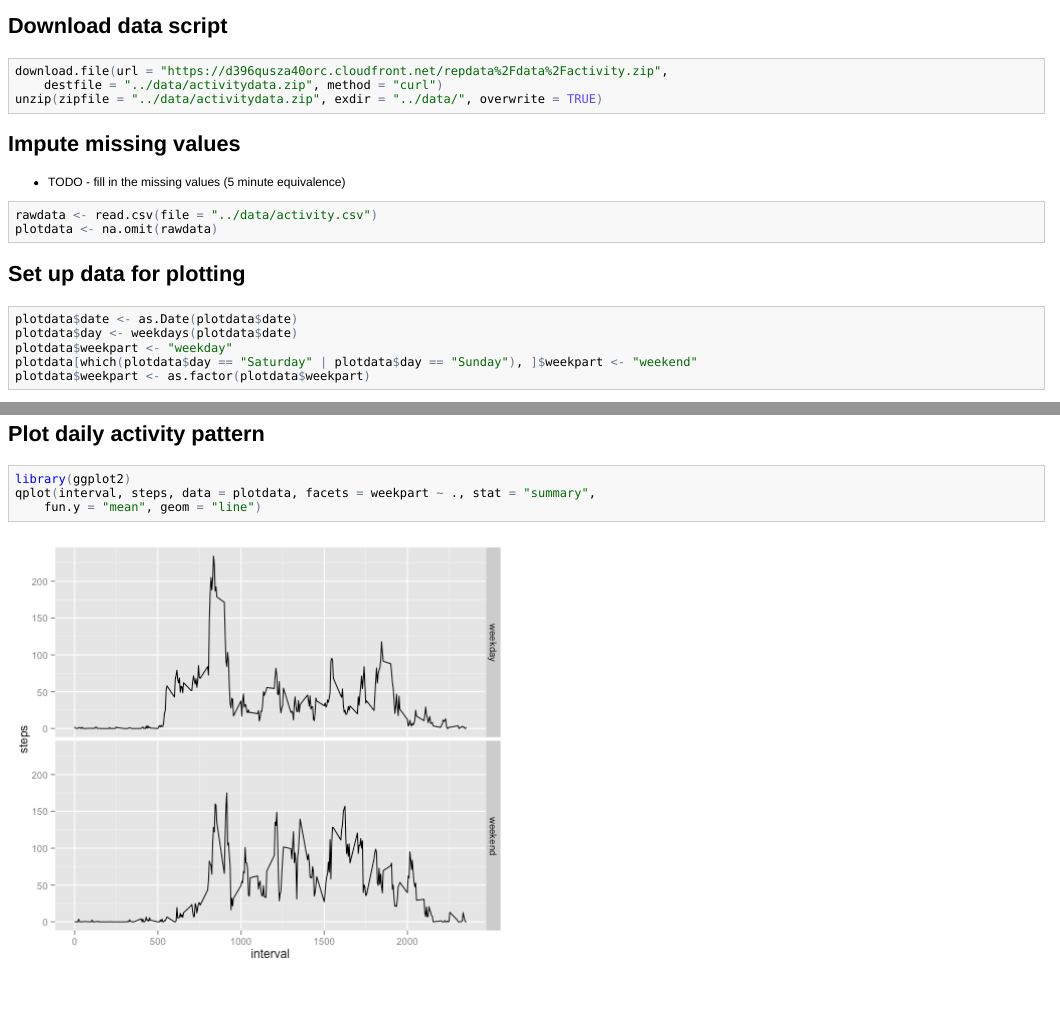
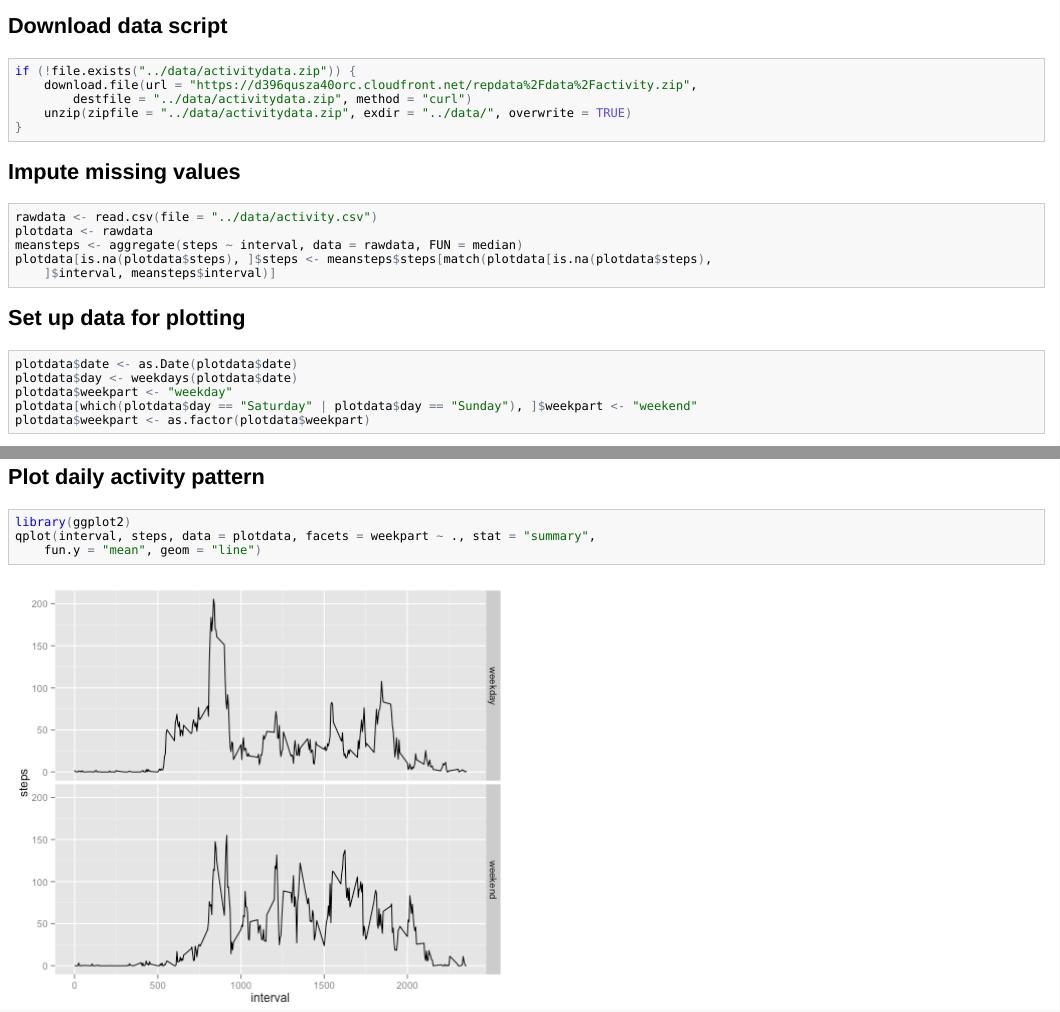
Before and after one commit to andrew-dick/ReproduceableRes_PeerAssignment1, an R Markdown document (PA1_template.Rmd): the page in a window 1100 px wide, from its top, and a second part further down, joined at a grey line. The pictures show the output file PA1_template.html that the author committed with the source, opened offline.

Commit message:
imputed data

````diff
--- a/PA1_template.Rmd
+++ b/PA1_template.Rmd
@@ -2,20 +2,21 @@
 
 ## Download data script
 ```{r}
-download.file(url="https://d396qusza40orc.cloudfront.net/repdata%2Fdata%2Factivity.zip",
+if(!file.exists("../data/activitydata.zip")){
+    download.file(url="https://d396qusza40orc.cloudfront.net/repdata%2Fdata%2Factivity.zip",
               destfile="../data/activitydata.zip",
               method="curl")
-unzip(zipfile="../data/activitydata.zip", exdir="../data/", overwrite=TRUE)
+    unzip(zipfile="../data/activitydata.zip", exdir="../data/", overwrite=TRUE)
+}
 ```
 
 ## Impute missing values
 
-* TODO - fill in the missing values (5 minute equivalence)
-
 ``` {r}
 rawdata <- read.csv(file="../data/activity.csv")
-plotdata <- na.omit(rawdata)
-
+plotdata <- rawdata
+meansteps <- aggregate(steps ~ interval, data=rawdata, FUN=median)
+plotdata[is.na(plotdata$steps),]$steps <- meansteps$steps[match(plotdata[is.na(plotdata$steps),]$interval, meansteps$interval)]
 ```
 
 ## Set up data for plotting
````
Also changed, not shown: PA1_template.html, PA1_template.md, figure/unnamed-chunk-4.png, PA1_template.Rmd (2 more changed lines).
